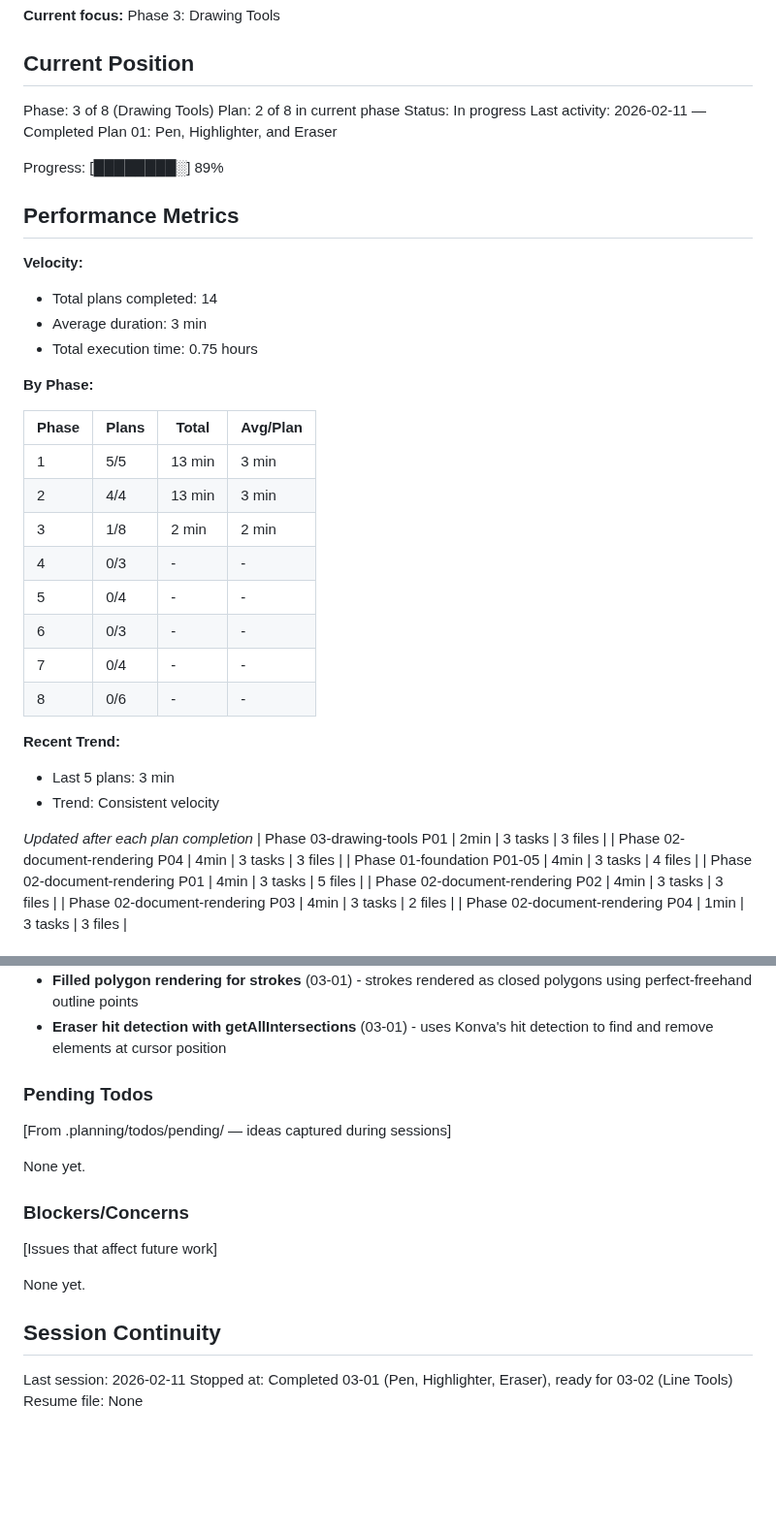
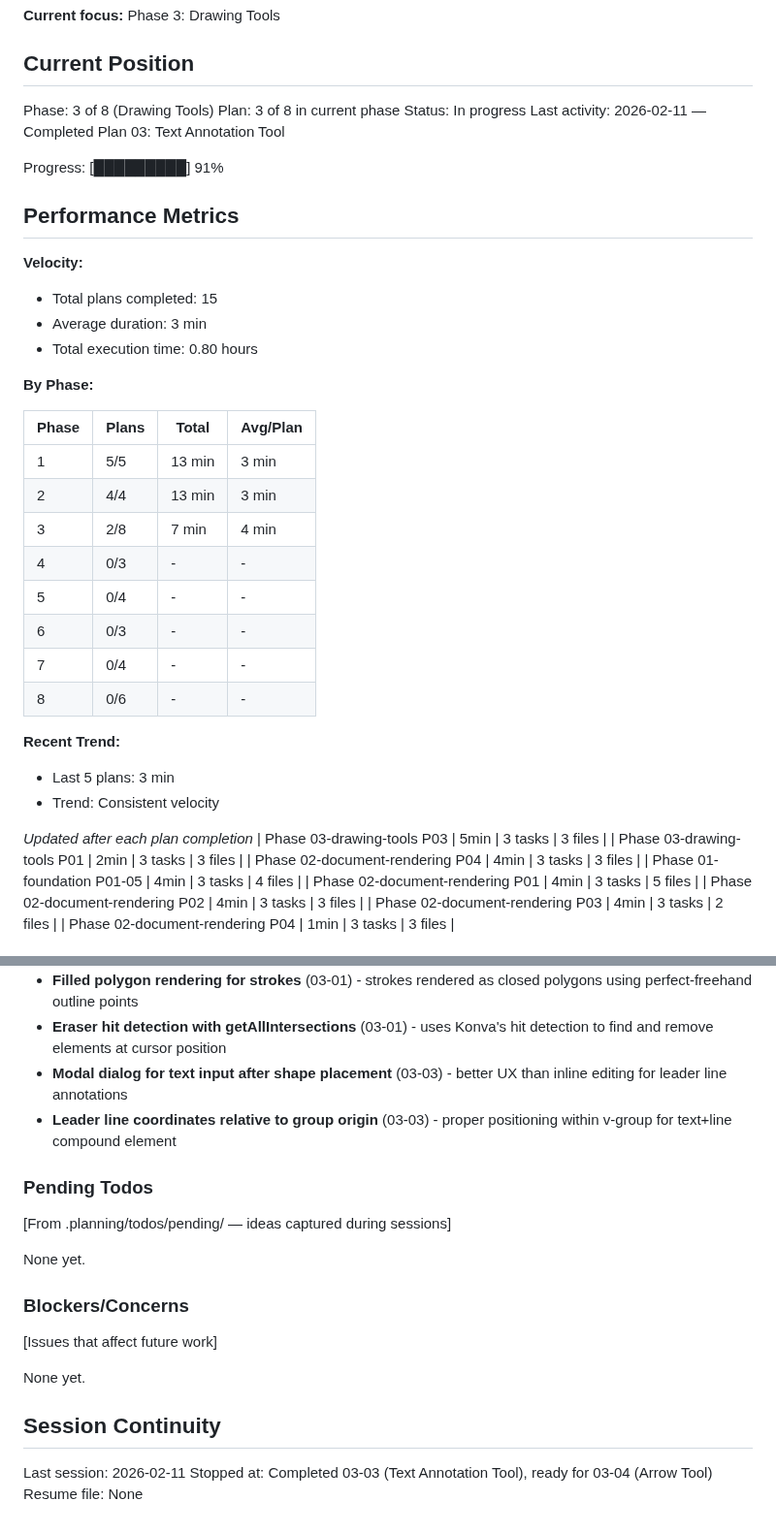
Before and after one commit to alaw989/vp-whiteboard, a Markdown page: .planning/STATE.md, 2 parts joined by grey strips. Shown at 97% size. Drawn GitHub-style; blank space fills up the shorter version.

Commit message:
docs(03-03): complete text annotation tool plan
- Add 03-03-SUMMARY.md with implementation notes
- Update STATE.md with position, metrics, and decisions

Co-Authored-By: Claude Opus 4.6 (1M context) <noreply@anthropic.com>

```diff
--- a/.planning/STATE.md
+++ b/.planning/STATE.md
@@ -11,18 +11,18 @@ See: .planning/PROJECT.md (updated 2026-02-10)
 ## Current Position
 
 Phase: 3 of 8 (Drawing Tools)
-Plan: 2 of 8 in current phase
+Plan: 3 of 8 in current phase
 Status: In progress
-Last activity: 2026-02-11 — Completed Plan 01: Pen, Highlighter, and Eraser
+Last activity: 2026-02-11 — Completed Plan 03: Text Annotation Tool
 
-Progress: [████████░] 89%
+Progress: [█████████] 91%
 
 ## Performance Metrics
 
 **Velocity:**
-- Total plans completed: 14
+- Total plans completed: 15
 - Average duration: 3 min
-- Total execution time: 0.75 hours
+- Total execution time: 0.80 hours
 
 **By Phase:**
 
@@ -30,7 +30,7 @@ Progress: [████████░] 89%
 |-------|-------|-------|----------|
 | 1 | 5/5 | 13 min | 3 min |
 | 2 | 4/4 | 13 min | 3 min |
-| 3 | 1/8 | 2 min | 2 min |
+| 3 | 2/8 | 7 min | 4 min |
 | 4 | 0/3 | - | - |
 | 5 | 0/4 | - | - |
 | 6 | 0/3 | - | - |
@@ -42,6 +42,7 @@ Progress: [████████░] 89%
 - Trend: Consistent velocity
 
 *Updated after each plan completion*
+| Phase 03-drawing-tools P03 | 5min | 3 tasks | 3 files |
 | Phase 03-drawing-tools P01 | 2min | 3 tasks | 3 files |
 | Phase 02-document-rendering P04 | 4min | 3 tasks | 3 files |
 | Phase 01-foundation P01-05 | 4min | 3 tasks | 4 files |
@@ -87,6 +88,8 @@ Recent decisions affecting current work:
 - **perfect-freehand for smooth stroke rendering** (03-01) - creates natural variable-width strokes using pressure simulation
 - **Filled polygon rendering for strokes** (03-01) - strokes rendered as closed polygons using perfect-freehand outline points
 - **Eraser hit detection with getAllIntersections** (03-01) - uses Konva's hit detection to find and remove elements at cursor position
+- **Modal dialog for text input after shape placement** (03-03) - better UX than inline editing for leader line annotations
+- **Leader line coordinates relative to group origin** (03-03) - proper positioning within v-group for text+line compound element
 
 ### Pending Todos
 
@@ -103,5 +106,5 @@ None yet.
 ## Session Continuity
 
 Last session: 2026-02-11
-Stopped at: Completed 03-01 (Pen, Highlighter, Eraser), ready for 03-02 (Line Tools)
+Stopped at: Completed 03-03 (Text Annotation Tool), ready for 03-04 (Arrow Tool)
 Resume file: None
```
Also changed, not shown: 1 other file.
